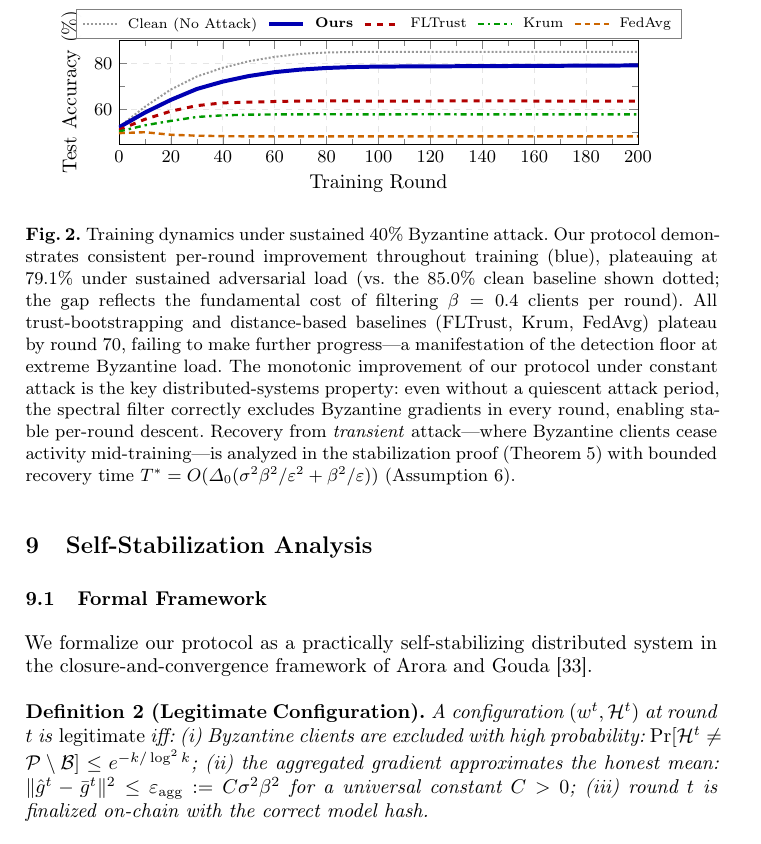
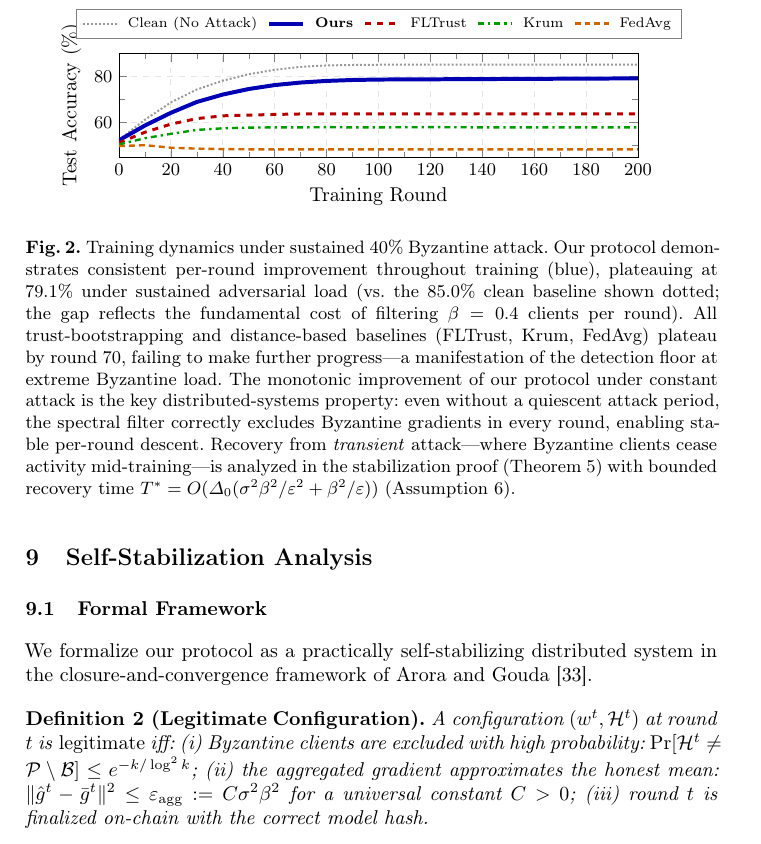
Before and after one commit to amethystani/blockchain_enabled_federated_learning-main, a LaTeX paper (paper/main.tex, which reads paper/experiments.tex): part of page 13 of 23, cut so that both start at the same text. Compiled offline with pdfLaTeX.

Commit message:
Fix Fig 2 legend overlap: push legend higher above plot axis
https://claude.ai/code/session_012pCNUMSHS4RhChJEdKbWJi

```diff
--- a/paper/experiments.tex
+++ b/paper/experiments.tex
@@ -128,7 +128,7 @@ distance-based baselines plateau by round~70--80 while our protocol continues to
     width=0.88\textwidth,
     height=0.28\textwidth,
     legend style={font=\scriptsize, draw=black!50, fill=white, fill opacity=0.97, text opacity=1,
-      at={(0.5,1.01)}, anchor=south, legend columns=5, column sep=3pt},
+      at={(0.5,1.14)}, anchor=south, legend columns=5, column sep=3pt},
     tick label style={font=\small},
     xlabel style={font=\normalsize},
     ylabel style={font=\normalsize},
```
Also changed, not shown: paper/main.pdf.
